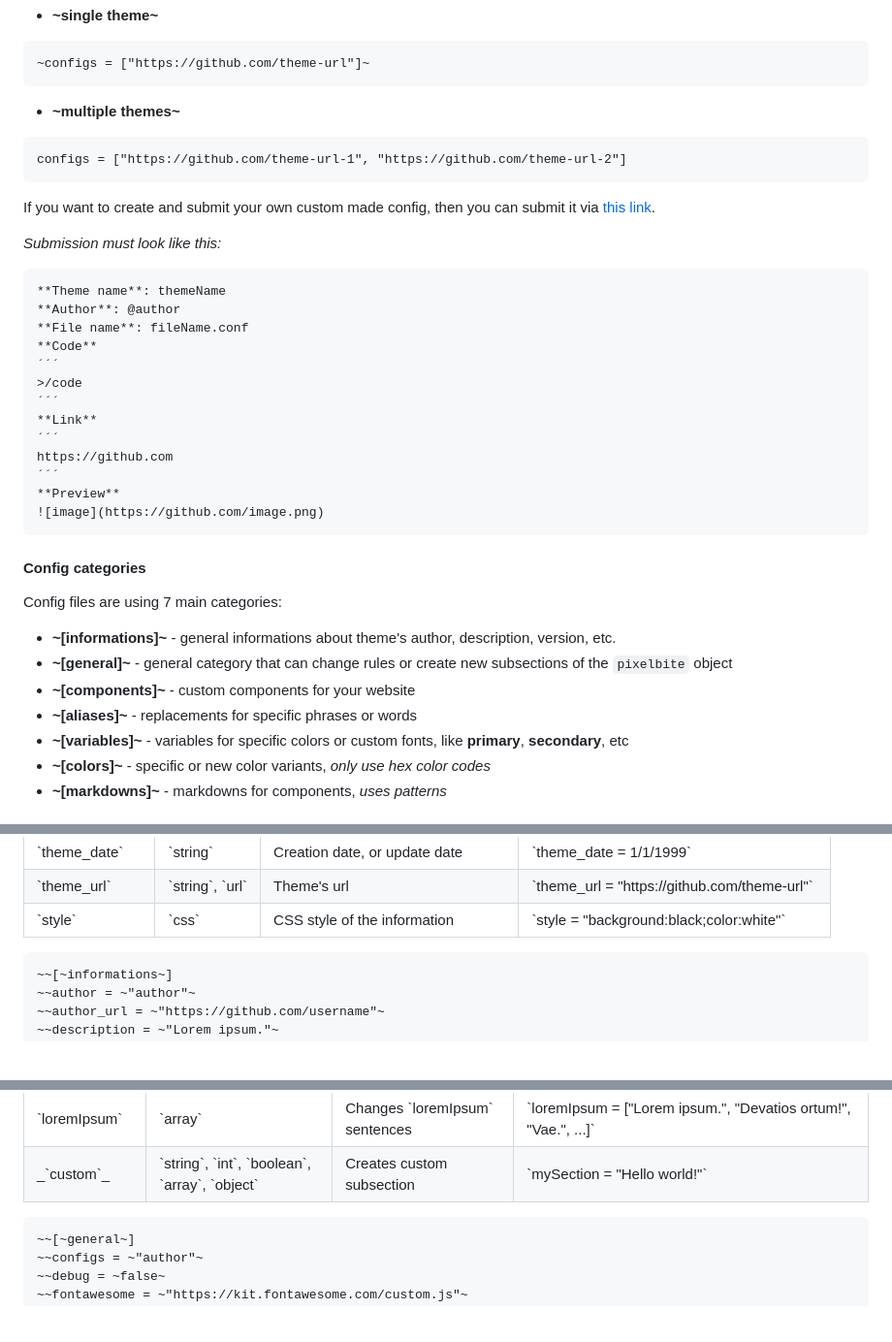
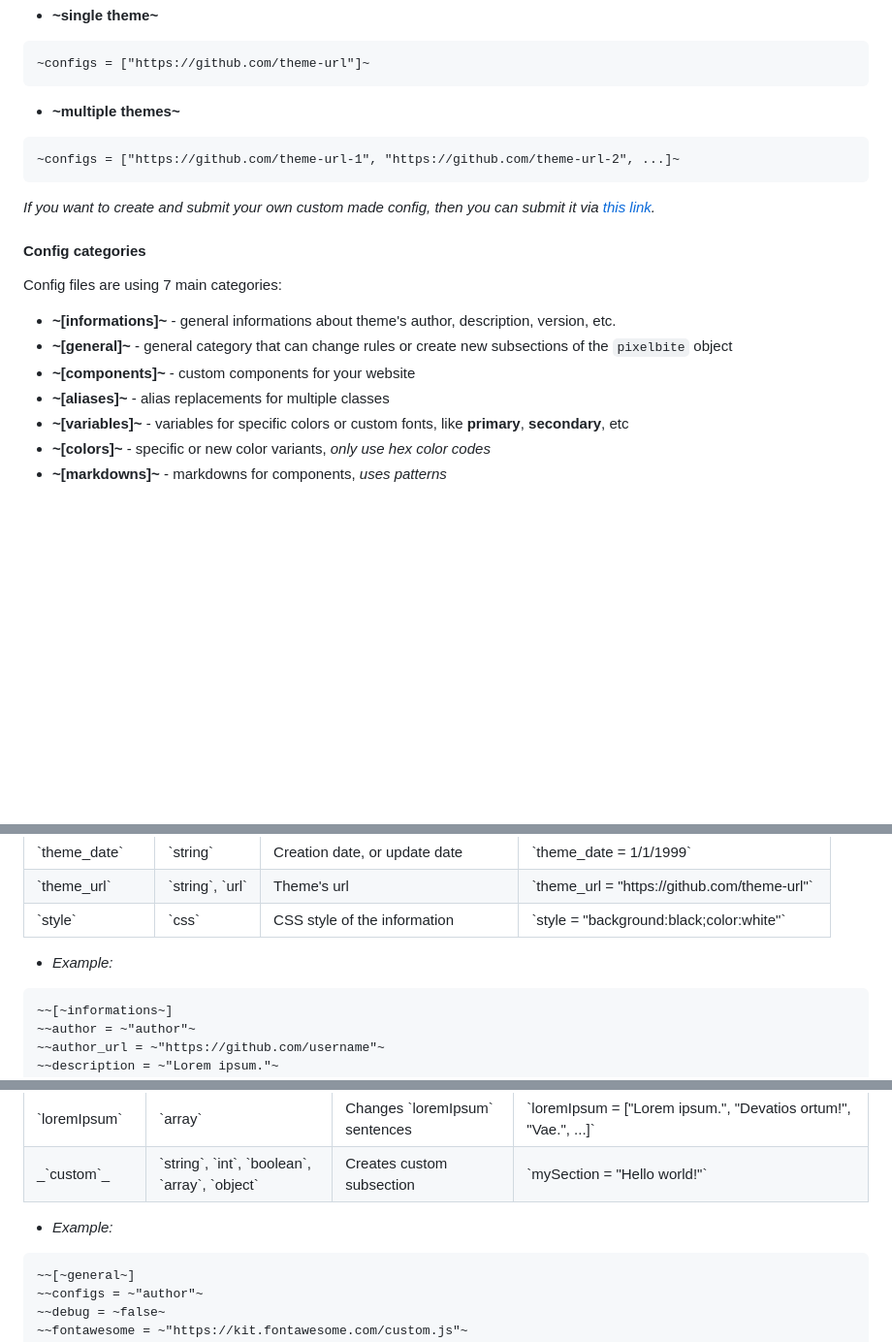
Before and after one commit to Pixelbite-CSS/docs, a Markdown page: 1.6.2/English/1_4_Config_files.md, 3 parts joined by grey strips. Shown at 97% size. Drawn GitHub-style; blank space fills up the shorter version.

````diff
--- a/1.6.2/English/1_4_Config_files.md
+++ b/1.6.2/English/1_4_Config_files.md
@@ -44,27 +44,9 @@ You can create a comment by using `#` before your text _(`# hello world`)_
 ```
 - **~multiple themes~**
 ```
-configs = ["https://github.com/theme-url-1", "https://github.com/theme-url-2"]
+~configs = ["https://github.com/theme-url-1", "https://github.com/theme-url-2", ...]~
 ```
-
-If you want to create and submit your own custom made config, then you can submit it via [this link](https://github.com/orgs/Pixelbite-CSS/discussions/3).
-
-_Submission must look like this:_
-```
-**Theme name**: themeName
-**Author**: @author
-**File name**: fileName.conf
-**Code**
-´´´
->/code
-´´´
-**Link**
-´´´
-https://github.com
-´´´
-**Preview**
-![image](https://github.com/image.png)
-```
+_If you want to create and submit your own custom made config, then you can submit it via [this link](https://github.com/orgs/Pixelbite-CSS/discussions/3)._
 
 #### Config categories
 Config files are using 7 main categories:
@@ -72,7 +54,7 @@ Config files are using 7 main categories:
 - **~[informations]~** - general informations about theme's author, description, version, etc.
 - **~[general]~** - general category that can change rules or create new subsections of the `pixelbite` object
 - **~[components]~** - custom components for your website
-- **~[aliases]~** - replacements for specific phrases or words
+- **~[aliases]~** - alias replacements for multiple classes
 - **~[variables]~** - variables for specific colors or custom fonts, like **primary**, **secondary**, etc
 - **~[colors]~** - specific or new color variants, _only use hex color codes_
 - **~[markdowns]~** - markdowns for components, _uses patterns_
@@ -139,6 +121,7 @@ Has its own information and information about its creator. Result's will show in
 </tbody>
 </table>
 
+- _Example:_
 ```
 ~~[~informations~]
 ~~author = ~"author"~
@@ -195,6 +178,7 @@ General section has many of essential variables inside of `pixelbite`'s object.
 </tbody>
 </table>
 
+- _Example:_
 ```
 ~~[~general~]
 ~~configs = ~"author"~
````
Also changed, not shown: other parts of 1.6.2/English/1_4_Config_files.md (+96 -19 lines).
